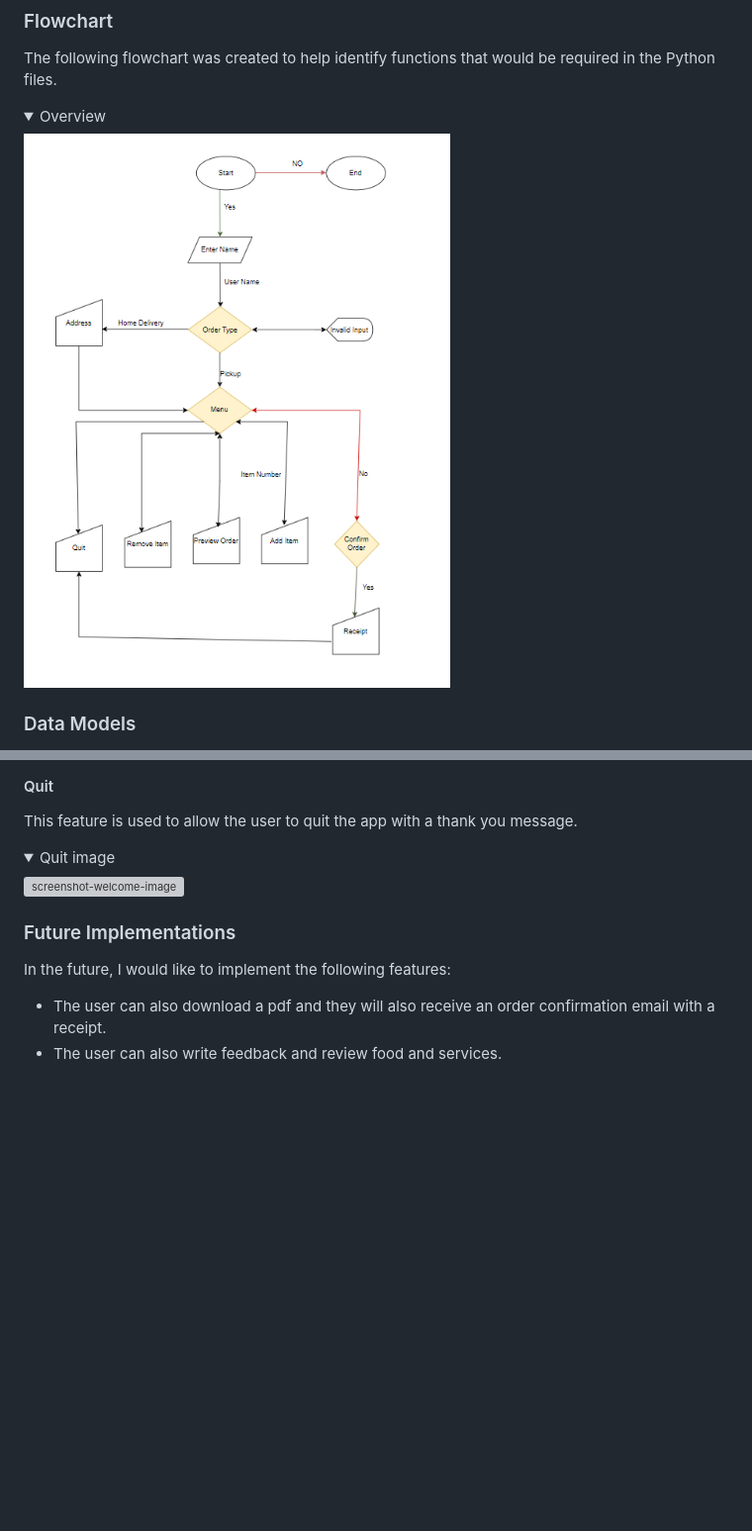
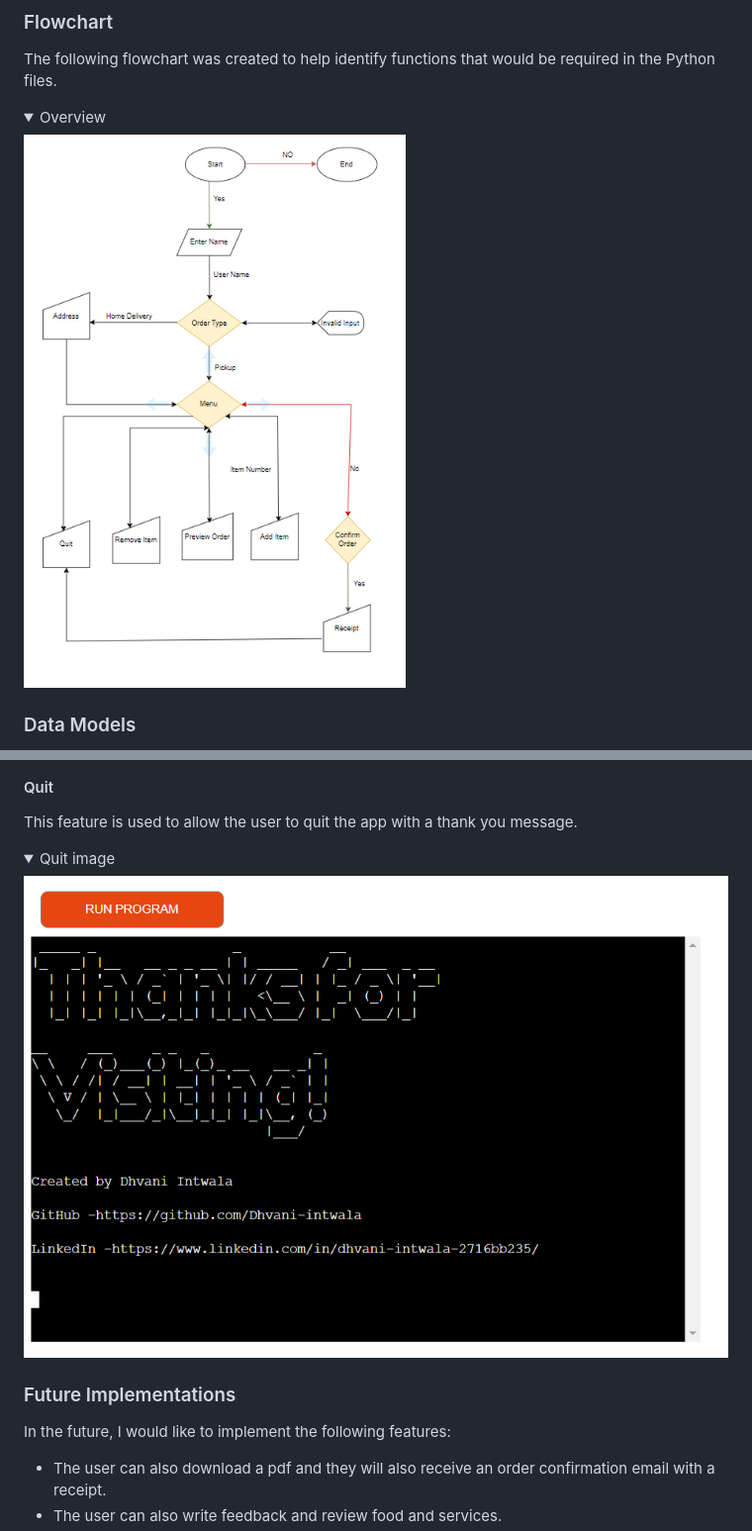
Before and after one commit to Dhvani-intwala/Cafe-Beats, a Markdown page: README.md, 2 parts joined by grey strips. Shown: that part at 99% size. Rendered like a GitHub page; pictures changed too: Screenshot/Thank-you-msg.png (added), Screenshot/flowchart-final2.png; folded sections open; blank space fills up the shorter version; grey boxes are pictures that could not be loaded.

```diff
--- a/README.md
+++ b/README.md
@@ -301,7 +338,7 @@ This feature is used to allow the user to quit the app with a thank you message.
 <details>
 <summary>Quit image</summary>
 
-![screenshot-welcome-image]()
+![screenshot-Thank-you-message-image](Screenshot/Thank-you-msg.png)
 </details>
 
 
```
Also changed, not shown: other parts of README.md (+41 -3 lines), Screenshot/Add-item-list.png (added), Screenshot/invaild-item-menu.png (added), Screenshot/previeworder.png (added), 1 other file.
